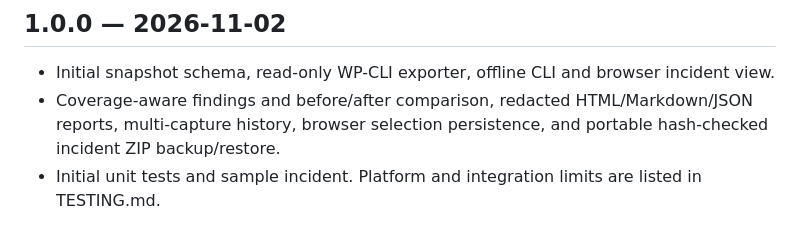
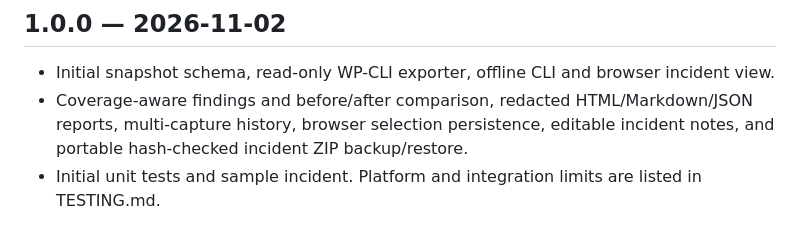
Before and after one commit to loganpendragonmultiverse/wordpress-queue-inspector, a Markdown page: CHANGELOG.md, the part around the change. GitHub-like rendering.

```diff
--- a/CHANGELOG.md
+++ b/CHANGELOG.md
@@ -3,5 +3,5 @@
 ## 1.0.0 — 2026-11-02
 
 - Initial snapshot schema, read-only WP-CLI exporter, offline CLI and browser incident view.
-- Coverage-aware findings and before/after comparison, redacted HTML/Markdown/JSON reports, multi-capture history, browser selection persistence, and portable hash-checked incident ZIP backup/restore.
+- Coverage-aware findings and before/after comparison, redacted HTML/Markdown/JSON reports, multi-capture history, browser selection persistence, editable incident notes, and portable hash-checked incident ZIP backup/restore.
 - Initial unit tests and sample incident. Platform and integration limits are listed in TESTING.md.
```
Also changed, not shown: README.md (+6 -4 lines), TESTING.md (+4 -4 lines), screenshots/incident.png, 10 other files.
